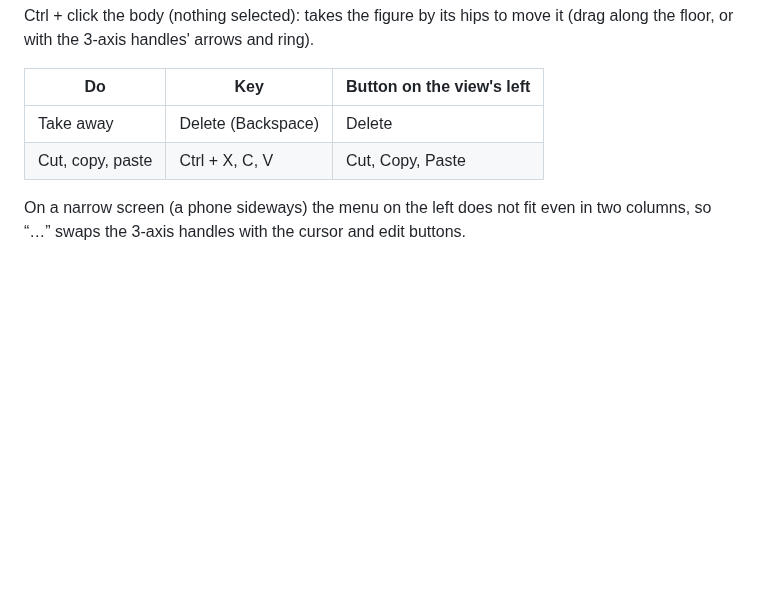
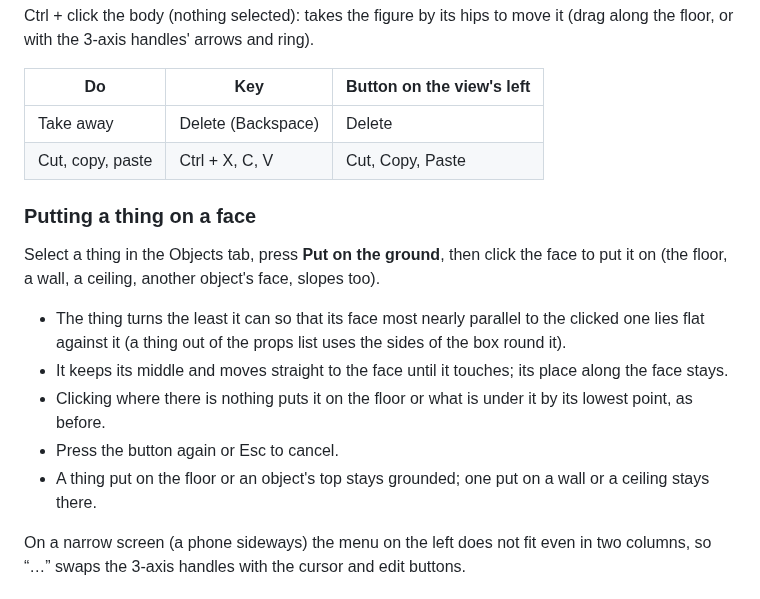
Before and after one commit to qwaxgo/ODM-Poser, a Markdown page: docs/MANUAL.md, the part around the change. Rendered like a GitHub page; blank space fills up the shorter version.

```diff
--- a/docs/MANUAL.md
+++ b/docs/MANUAL.md
@@ -79,6 +79,16 @@ Ctrl + click the body (nothing selected): takes the figure by its hips to move i
 |----|-----|---------------------------|
 | Take away | Delete (Backspace) | Delete |
 | Cut, copy, paste | Ctrl + X, C, V | Cut, Copy, Paste |
+
+### Putting a thing on a face
+
+Select a thing in the Objects tab, press **Put on the ground**, then click the face to put it on (the floor, a wall, a ceiling, another object's face, slopes too).
+
+- The thing turns the least it can so that its face most nearly parallel to the clicked one lies flat against it (a thing out of the props list uses the sides of the box round it).
+- It keeps its middle and moves straight to the face until it touches; its place along the face stays.
+- Clicking where there is nothing puts it on the floor or what is under it by its lowest point, as before.
+- Press the button again or Esc to cancel.
+- A thing put on the floor or an object's top stays grounded; one put on a wall or a ceiling stays there.
 
 On a narrow screen (a phone sideways) the menu on the left does not fit even in two columns, so “…” swaps the 3-axis handles with the cursor and edit buttons.
 
```
Also changed, not shown: CHANGELOG.md (+2 -0 lines), docs/MANUAL-JA.md (+10 -0 lines).
